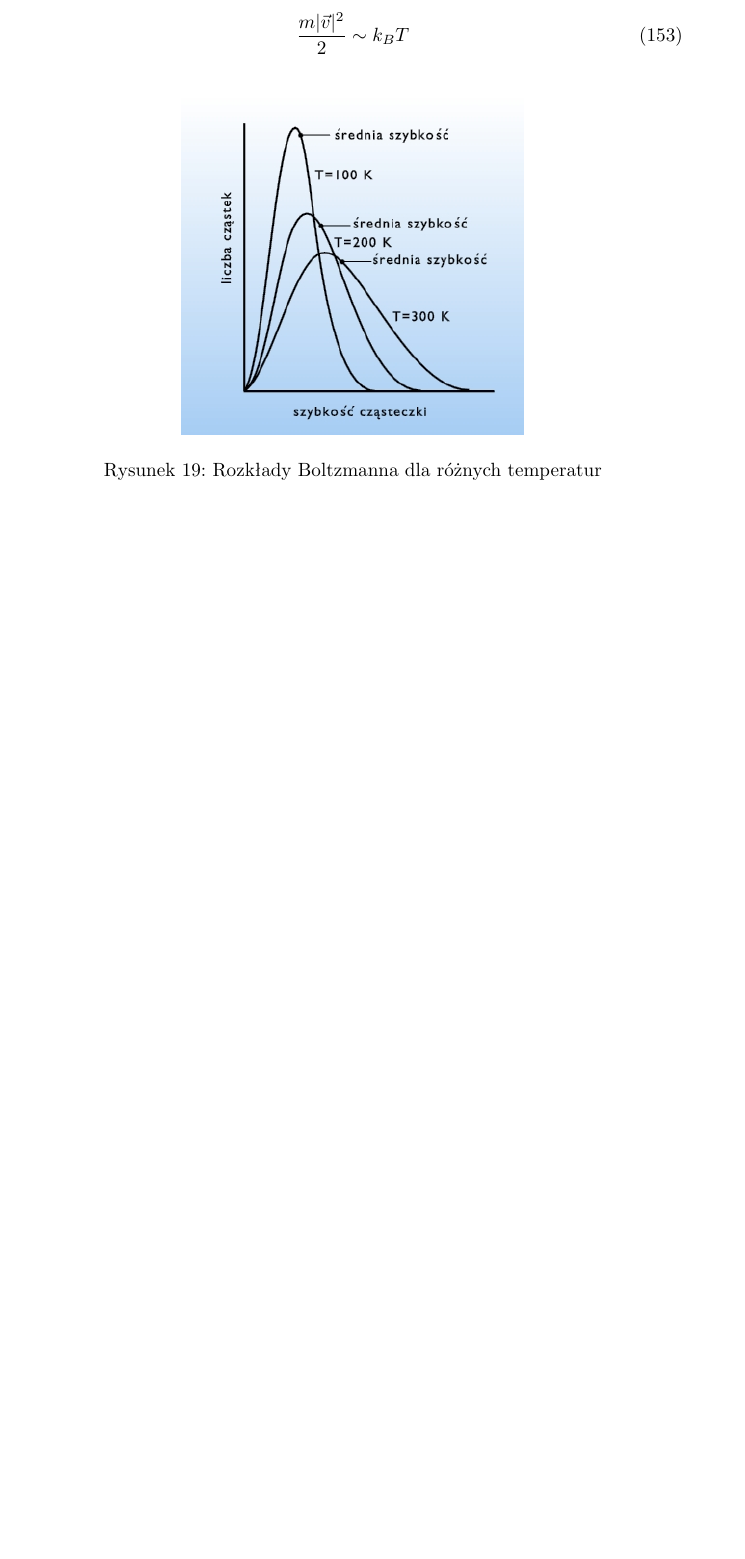
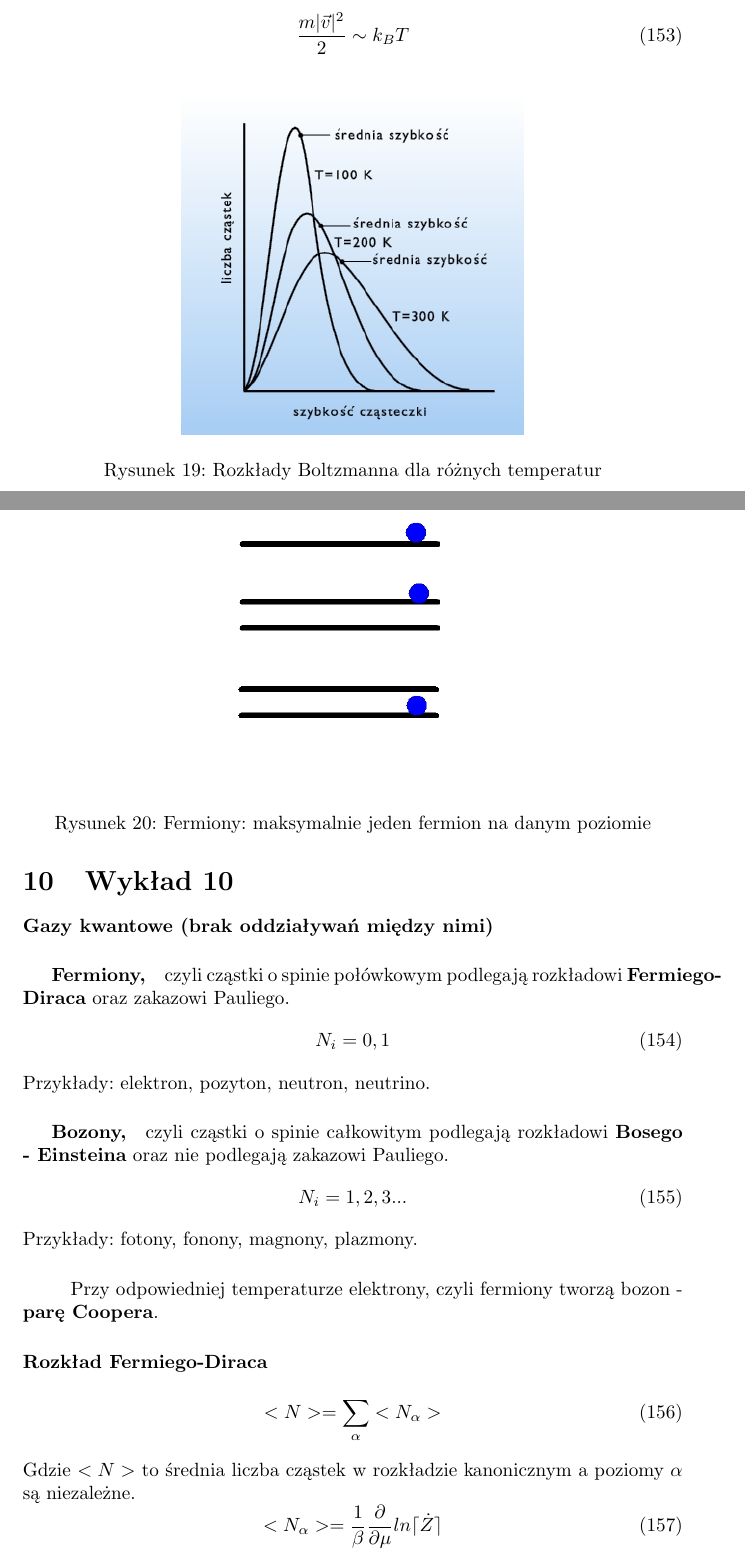
Before and after one commit to kkosek/Notatki, a LaTeX document (FSIT/OPRACOWANIE_FSIT.tex): part of page 28 of 28 before the commit and two parts of pages 28 and 29 of 31 after it, the two joined at a grey line, cut so that both start at the same text, the shorter picture padded with empty space. The pictures show the PDF file FSIT/OPRACOWANIE_FSIT.pdf that the author committed with the source.

Commit message:
FSIT - wykład 10

```diff
--- a/FSIT/OPRACOWANIE_FSIT.tex
+++ b/FSIT/OPRACOWANIE_FSIT.tex
@@ -1025,8 +1025,31 @@
 			\includegraphics[scale=0.5]{boltzmann.jpg}
 			\caption{Rozkłady Boltzmanna dla różnych temperatur}
 		\end{figure}
-
-
-
-
-
+	\section{Wykład 10}
+		\paragraph{Gazy kwantowe (brak oddziaływań między nimi)}
+	\begin{figure}[ht]
+		\label{fig:fig1}
+		\centering
+		\includegraphics[scale=0.5]{gazy_kwantowe.jpeg}
+		\caption{Fermiony: maksymalnie jeden fermion na danym poziomie}
+	\end{figure}
+		\subparagraph{Fermiony,} czyli cząstki o spinie połówkowym podlegają rozkładowi \textbf{Fermiego-Diraca} oraz zakazowi Pauliego.
+		\begin{equation}
+		N_i = 0,1
+		\end{equation}
+		Przykłady: elektron, pozyton, neutron, neutrino.
+		\subparagraph{Bozony,} czyli cząstki o spinie całkowitym podlegają rozkładowi \textbf{Bosego - Einsteina} oraz nie podlegają zakazowi Pauliego.
+		\begin{equation}
+		N_i = 1,2,3...
+		\end{equation}
+		Przykłady: fotony, fonony, magnony, plazmony.
+		\subparagraph{} Przy odpowiedniej temperaturze elektrony, czyli fermiony tworzą bozon - \textbf{parę Coopera}.
+		\paragraph{Rozkład Fermiego-Diraca}
+		\begin{equation}
+		<N> = \sum_{\alpha}^{}<N_\alpha>
+		\end{equation}
+		Gdzie $ <N> $ to średnia liczba cząstek w rozkładzie kanonicznym a poziomy $ \alpha $ są niezależne.
+		\begin{equation}
+		<N_\alpha > = \frac{1}{\beta}\frac{\partial}{\partial \mu} ln \lceil \dot{Z} \rceil
+		\end{equation}
+		\begin{equation}
@@ -1032,0 +1065,8 @@
+			\label{fig:fig1}
+			\centering
+			\includegraphics[scale=0.5]{fermi_dirac.jpg}
+			\caption{Rozkład Fermiego-Diraca: energia dla której średnia liczba cząstek to 1/2 to energia fermiego $ (E_f) $. $ N = 1 $ dla $ T = 0 $. Jest to funkcja symetryczna, tzn. $ S_1 = S_2 $, w ogólności $ \mu = \mu(T, p) $. Gdy $ k_BT << \mu $ to mamy do czynienia z obszarem niskich temperatur.}
+		\end{figure}
+		\paragraph{Rozkład Bosego-Einsteina}
+		\begin{equation}
+		\dot{Z}_\alpha = \sum_{N_alpha = 0}^{\infty} e^{-\beta(N_\alpha E_\alpha - \mu N_\alpha)} =
```
Also changed, not shown: FSIT/BEC_fermi.jpg (added), FSIT/OPRACOWANIE_FSIT.pdf, FSIT/bose_einstein.png (added), FSIT/fermi_dirac.jpg (added), FSIT/gazy_kwantowe.jpeg (added), FSIT/OPRACOWANIE_FSIT.tex (44 more changed lines), 4 other files.
